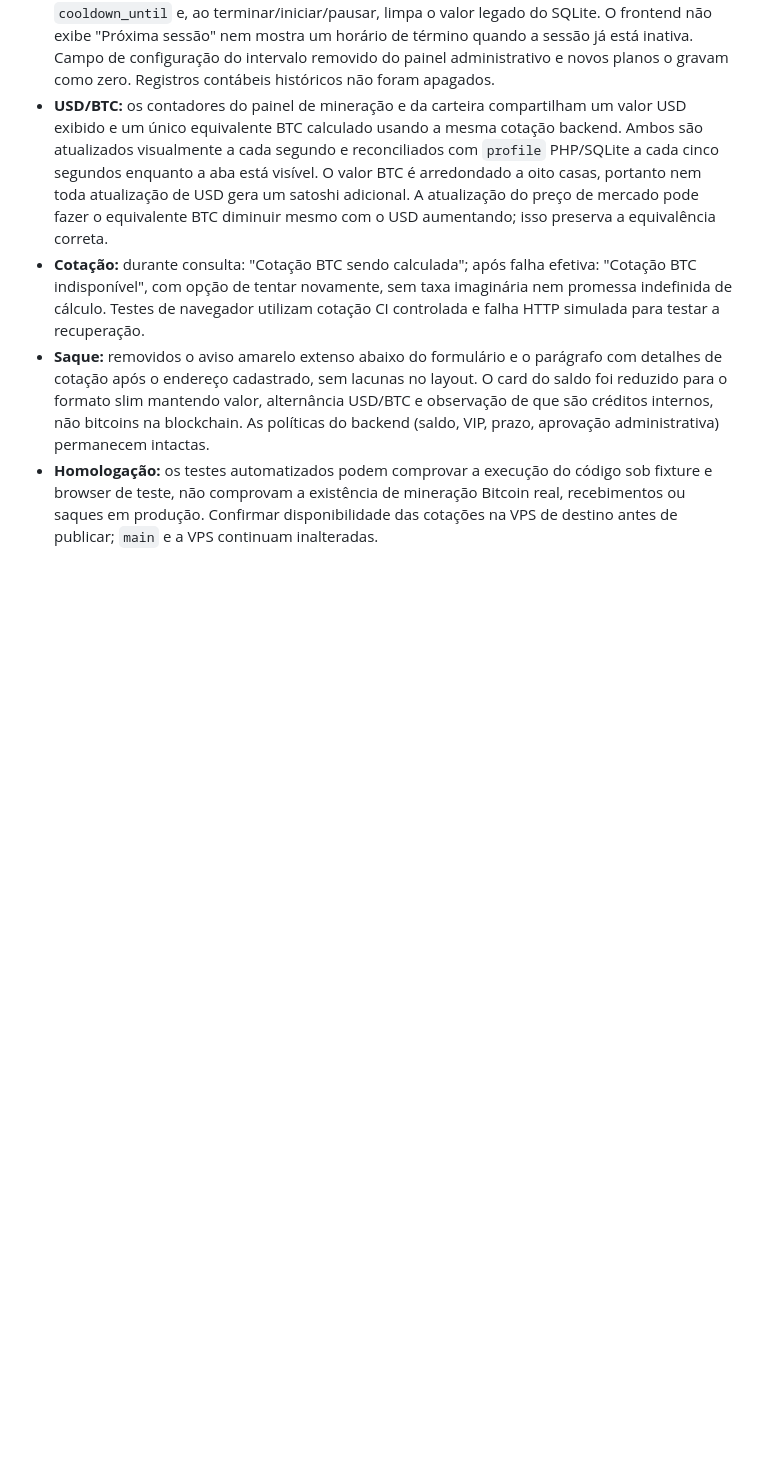
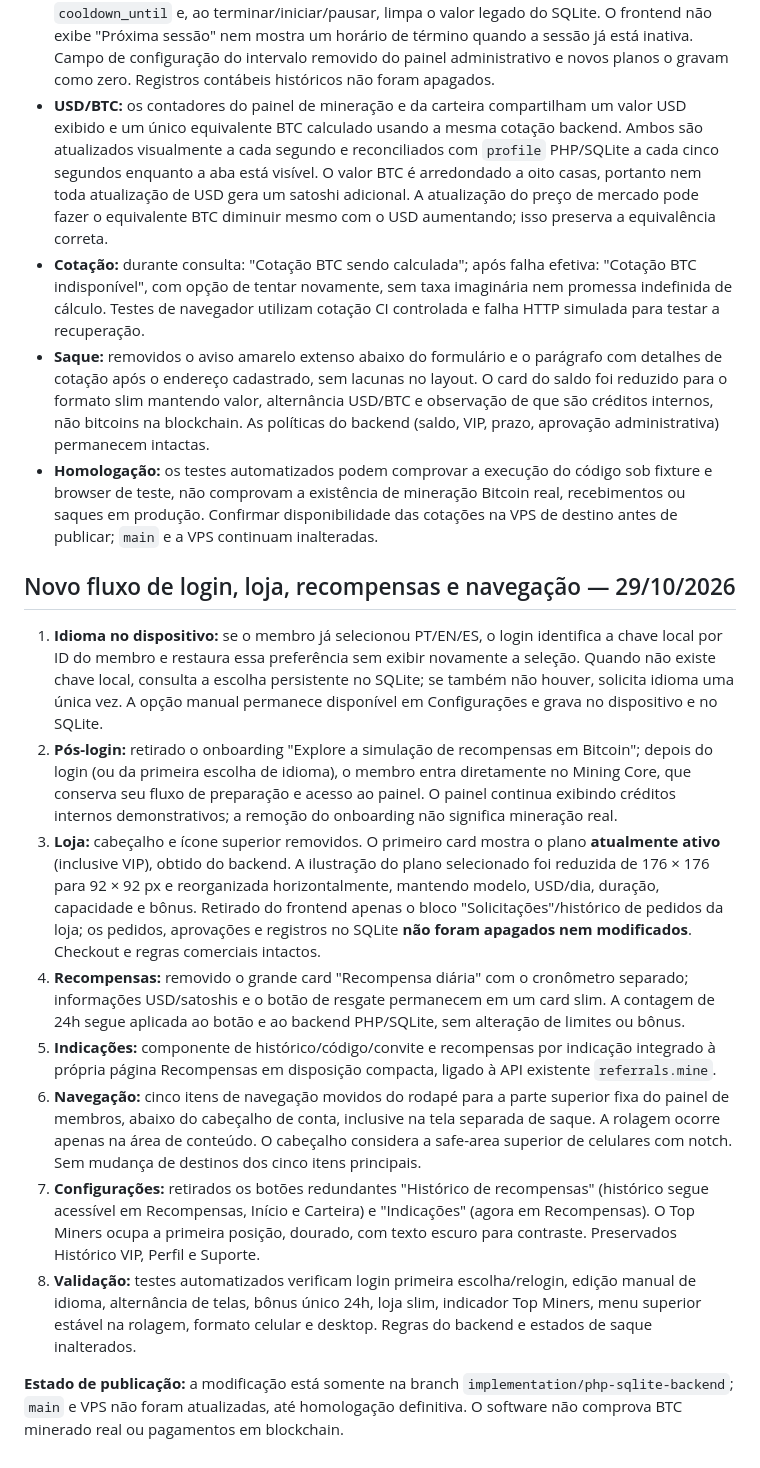
Before and after one commit to sistemacodigolucrativo/Bitdeer-BTC, a Markdown page: docs/RELEASE_READINESS.md, the part around the change. Drawn GitHub-style; blank space fills up the shorter version.

Commit message:
docs: document eleven login, store, rewards, referrals and fixed navigation changes

```diff
--- a/docs/RELEASE_READINESS.md
+++ b/docs/RELEASE_READINESS.md
@@ -84,3 +84,17 @@ A auditoria textual foi realizada nos componentes React, incluindo a tela inicia
 - **Cotação:** durante consulta: "Cotação BTC sendo calculada"; após falha efetiva: "Cotação BTC indisponível", com opção de tentar novamente, sem taxa imaginária nem promessa indefinida de cálculo. Testes de navegador utilizam cotação CI controlada e falha HTTP simulada para testar a recuperação.
 - **Saque:** removidos o aviso amarelo extenso abaixo do formulário e o parágrafo com detalhes de cotação após o endereço cadastrado, sem lacunas no layout. O card do saldo foi reduzido para o formato slim mantendo valor, alternância USD/BTC e observação de que são créditos internos, não bitcoins na blockchain. As políticas do backend (saldo, VIP, prazo, aprovação administrativa) permanecem intactas.
 - **Homologação:** os testes automatizados podem comprovar a execução do código sob fixture e browser de teste, não comprovam a existência de mineração Bitcoin real, recebimentos ou saques em produção. Confirmar disponibilidade das cotações na VPS de destino antes de publicar; `main` e a VPS continuam inalteradas.
+
+
+## Novo fluxo de login, loja, recompensas e navegação — 29/10/2026
+
+1. **Idioma no dispositivo:** se o membro já selecionou PT/EN/ES, o login identifica a chave local por ID do membro e restaura essa preferência sem exibir novamente a seleção. Quando não existe chave local, consulta a escolha persistente no SQLite; se também não houver, solicita idioma uma única vez. A opção manual permanece disponível em Configurações e grava no dispositivo e no SQLite.
+2. **Pós-login:** retirado o onboarding "Explore a simulação de recompensas em Bitcoin"; depois do login (ou da primeira escolha de idioma), o membro entra diretamente no Mining Core, que conserva seu fluxo de preparação e acesso ao painel. O painel continua exibindo créditos internos demonstrativos; a remoção do onboarding não significa mineração real.
+3. **Loja:** cabeçalho e ícone superior removidos. O primeiro card mostra o plano **atualmente ativo** (inclusive VIP), obtido do backend. A ilustração do plano selecionado foi reduzida de 176 × 176 para 92 × 92 px e reorganizada horizontalmente, mantendo modelo, USD/dia, duração, capacidade e bônus. Retirado do frontend apenas o bloco "Solicitações"/histórico de pedidos da loja; os pedidos, aprovações e registros no SQLite **não foram apagados nem modificados**. Checkout e regras comerciais intactos.
+4. **Recompensas:** removido o grande card "Recompensa diária" com o cronômetro separado; informações USD/satoshis e o botão de resgate permanecem em um card slim. A contagem de 24h segue aplicada ao botão e ao backend PHP/SQLite, sem alteração de limites ou bônus.
+5. **Indicações:** componente de histórico/código/convite e recompensas por indicação integrado à própria página Recompensas em disposição compacta, ligado à API existente `referrals.mine`.
+6. **Navegação:** cinco itens de navegação movidos do rodapé para a parte superior fixa do painel de membros, abaixo do cabeçalho de conta, inclusive na tela separada de saque. A rolagem ocorre apenas na área de conteúdo. O cabeçalho considera a safe-area superior de celulares com notch. Sem mudança de destinos dos cinco itens principais.
+7. **Configurações:** retirados os botões redundantes "Histórico de recompensas" (histórico segue acessível em Recompensas, Início e Carteira) e "Indicações" (agora em Recompensas). O Top Miners ocupa a primeira posição, dourado, com texto escuro para contraste. Preservados Histórico VIP, Perfil e Suporte.
+8. **Validação:** testes automatizados verificam login primeira escolha/relogin, edição manual de idioma, alternância de telas, bônus único 24h, loja slim, indicador Top Miners, menu superior estável na rolagem, formato celular e desktop. Regras do backend e estados de saque inalterados.
+
+**Estado de publicação:** a modificação está somente na branch `implementation/php-sqlite-backend`; `main` e VPS não foram atualizadas, até homologação definitiva. O software não comprova BTC minerado real ou pagamentos em blockchain.
```
